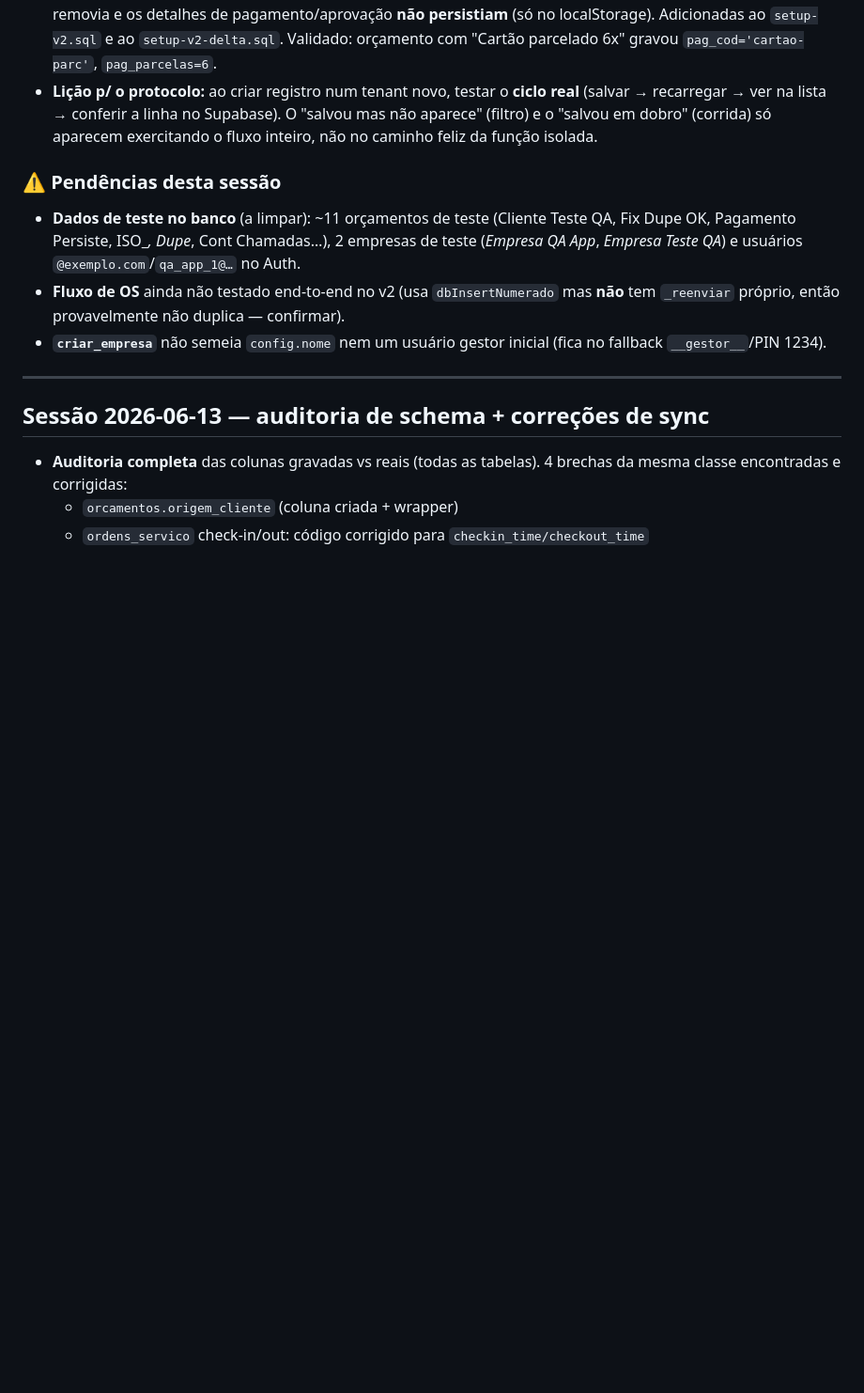
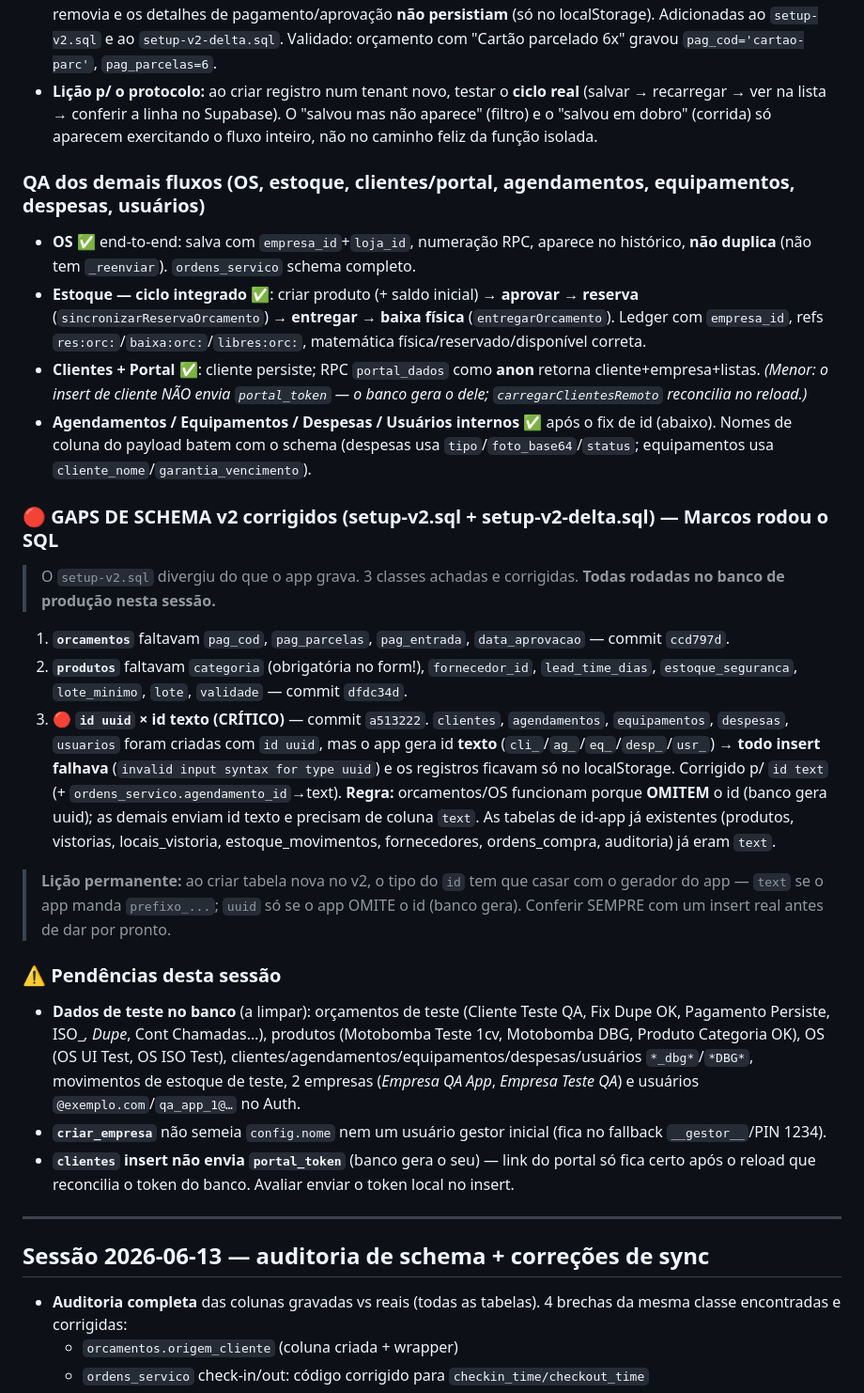
Before and after one commit to marcosssvinnn/FluxaSaas-, a Markdown page: CLAUDE.md, the part around the change. Shown at 94% size. Rendered like a GitHub page; blank space fills up the shorter version.

Commit message:
docs(claude): QA completo do v2 (estoque, clientes/portal, OS) + 3 gaps de schema
Registra o teste end-to-end dos demais fluxos e os 3 gaps de schema corrigidos
(colunas de pagamento, colunas de produto, e o crítico id uuid->text em 5
tabelas), todos com SQL já rodado no banco. Inclui a lição permanente sobre
tipo de id x gerador do app, e atualiza as pendências (dados de teste).

Co-Authored-By: Claude Opus 4.8 <noreply@anthropic.com>

```diff
--- a/CLAUDE.md
+++ b/CLAUDE.md
@@ -1028,10 +1028,27 @@ Sem isso, vistorias/planos sincronizam SEM o vínculo local_id (degradado, mas n
 - **GAP de schema 🔴 (`orcamentos`)** — commit `ccd797d`; **SQL rodado no banco por Marcos** (confirmado: as 4 colunas existem). Faltavam `pag_cod`, `pag_parcelas`, `pag_entrada`, `data_aprovacao` — o `dbInsert` resiliente as removia e os detalhes de pagamento/aprovação **não persistiam** (só no localStorage). Adicionadas ao `setup-v2.sql` e ao `setup-v2-delta.sql`. Validado: orçamento com "Cartão parcelado 6x" gravou `pag_cod='cartao-parc'`, `pag_parcelas=6`.
 - **Lição p/ o protocolo:** ao criar registro num tenant novo, testar o **ciclo real** (salvar → recarregar → ver na lista → conferir a linha no Supabase). O "salvou mas não aparece" (filtro) e o "salvou em dobro" (corrida) só aparecem exercitando o fluxo inteiro, não no caminho feliz da função isolada.
 
+### QA dos demais fluxos (OS, estoque, clientes/portal, agendamentos, equipamentos, despesas, usuários)
+
+- **OS** ✅ end-to-end: salva com `empresa_id`+`loja_id`, numeração RPC, aparece no histórico, **não duplica** (não tem `_reenviar`). `ordens_servico` schema completo.
+- **Estoque — ciclo integrado** ✅: criar produto (+ saldo inicial) → **aprovar → reserva** (`sincronizarReservaOrcamento`) → **entregar → baixa física** (`entregarOrcamento`). Ledger com `empresa_id`, refs `res:orc:`/`baixa:orc:`/`libres:orc:`, matemática física/reservado/disponível correta.
+- **Clientes + Portal** ✅: cliente persiste; RPC `portal_dados` como **anon** retorna cliente+empresa+listas. *(Menor: o insert de cliente NÃO envia `portal_token` — o banco gera o dele; `carregarClientesRemoto` reconcilia no reload.)*
+- **Agendamentos / Equipamentos / Despesas / Usuários internos** ✅ após o fix de id (abaixo). Nomes de coluna do payload batem com o schema (despesas usa `tipo`/`foto_base64`/`status`; equipamentos usa `cliente_nome`/`garantia_vencimento`).
+
+### 🔴 GAPS DE SCHEMA v2 corrigidos (setup-v2.sql + setup-v2-delta.sql) — Marcos rodou o SQL
+
+> O `setup-v2.sql` divergiu do que o app grava. 3 classes achadas e corrigidas. **Todas rodadas no banco de produção nesta sessão.**
+
+1. **`orcamentos`** faltavam `pag_cod`, `pag_parcelas`, `pag_entrada`, `data_aprovacao` — commit `ccd797d`.
+2. **`produtos`** faltavam `categoria` (obrigatória no form!), `fornecedor_id`, `lead_time_dias`, `estoque_seguranca`, `lote_minimo`, `lote`, `validade` — commit `dfdc34d`.
+3. **🔴 `id uuid` × id texto (CRÍTICO)** — commit `a513222`. `clientes`, `agendamentos`, `equipamentos`, `despesas`, `usuarios` foram criadas com `id uuid`, mas o app gera id **texto** (`cli_`/`ag_`/`eq_`/`desp_`/`usr_`) → **todo insert falhava** (`invalid input syntax for type uuid`) e os registros ficavam só no localStorage. Corrigido p/ `id text` (+ `ordens_servico.agendamento_id`→text). **Regra:** orcamentos/OS funcionam porque **OMITEM** o id (banco gera uuid); as demais enviam id texto e precisam de coluna `text`. As tabelas de id-app já existentes (produtos, vistorias, locais_vistoria, estoque_movimentos, fornecedores, ordens_compra, auditoria) já eram `text`.
+
+> **Lição permanente:** ao criar tabela nova no v2, o tipo do `id` tem que casar com o gerador do app — `text` se o app manda `prefixo_...`; `uuid` só se o app OMITE o id (banco gera). Conferir SEMPRE com um insert real antes de dar por pronto.
+
 ### ⚠️ Pendências desta sessão
-- **Dados de teste no banco** (a limpar): ~11 orçamentos de teste (Cliente Teste QA, Fix Dupe OK, Pagamento Persiste, ISO_*, Dupe*, Cont Chamadas…), 2 empresas de teste (*Empresa QA App*, *Empresa Teste QA*) e usuários `@exemplo.com`/`qa_app_1@…` no Auth.
-- **Fluxo de OS** ainda não testado end-to-end no v2 (usa `dbInsertNumerado` mas **não** tem `_reenviar` próprio, então provavelmente não duplica — confirmar).
+- **Dados de teste no banco** (a limpar): orçamentos de teste (Cliente Teste QA, Fix Dupe OK, Pagamento Persiste, ISO_*, Dupe*, Cont Chamadas…), produtos (Motobomba Teste 1cv, Motobomba DBG, Produto Categoria OK), OS (OS UI Test, OS ISO Test), clientes/agendamentos/equipamentos/despesas/usuários `*_dbg*`/`*DBG*`, movimentos de estoque de teste, 2 empresas (*Empresa QA App*, *Empresa Teste QA*) e usuários `@exemplo.com`/`qa_app_1@…` no Auth.
 - **`criar_empresa`** não semeia `config.nome` nem um usuário gestor inicial (fica no fallback `__gestor__`/PIN 1234).
+- **`clientes` insert não envia `portal_token`** (banco gera o seu) — link do portal só fica certo após o reload que reconcilia o token do banco. Avaliar enviar o token local no insert.
 
 ---
 
```
